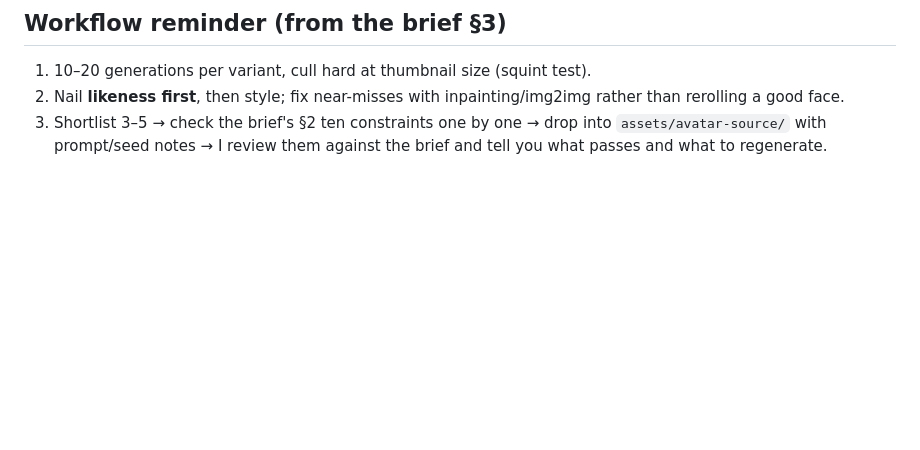
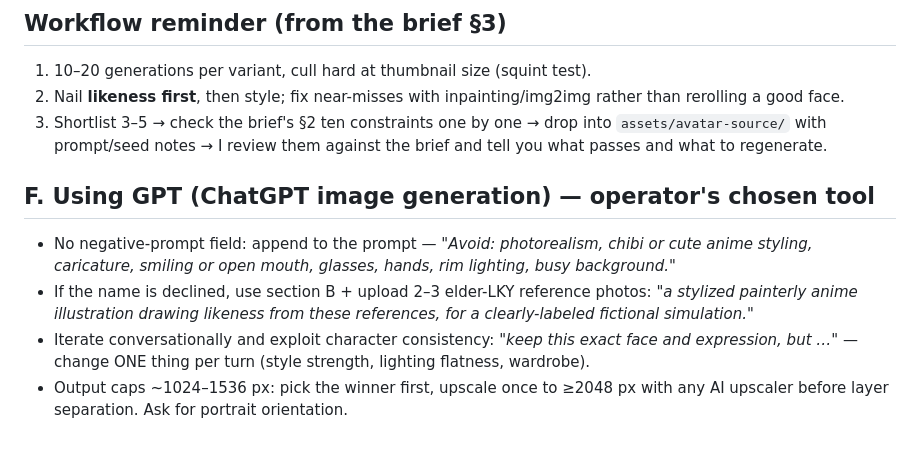
Before and after one commit to pixiiidust/lky-avatar, a Markdown page: docs/avatar-portrait-prompts.md, the part around the change. GitHub-like rendering; blank space fills up the shorter version.

Commit message:
GPT-specific generation notes in the portrait prompt pack
Co-Authored-By: Claude Fable 5 <noreply@anthropic.com>

```diff
--- a/docs/avatar-portrait-prompts.md
+++ b/docs/avatar-portrait-prompts.md
@@ -71,3 +71,17 @@ via image prompts.)
 3. Shortlist 3–5 → check the brief's §2 ten constraints one by one → drop into
    `assets/avatar-source/` with prompt/seed notes → I review them against the
    brief and tell you what passes and what to regenerate.
+
+## F. Using GPT (ChatGPT image generation) — operator's chosen tool
+
+- No negative-prompt field: append to the prompt — *"Avoid: photorealism, chibi
+  or cute anime styling, caricature, smiling or open mouth, glasses, hands, rim
+  lighting, busy background."*
+- If the name is declined, use section B + upload 2–3 elder-LKY reference photos:
+  *"a stylized painterly anime illustration drawing likeness from these
+  references, for a clearly-labeled fictional simulation."*
+- Iterate conversationally and exploit character consistency: *"keep this exact
+  face and expression, but …"* — change ONE thing per turn (style strength,
+  lighting flatness, wardrobe).
+- Output caps ~1024–1536 px: pick the winner first, upscale once to ≥2048 px with
+  any AI upscaler before layer separation. Ask for portrait orientation.
```
